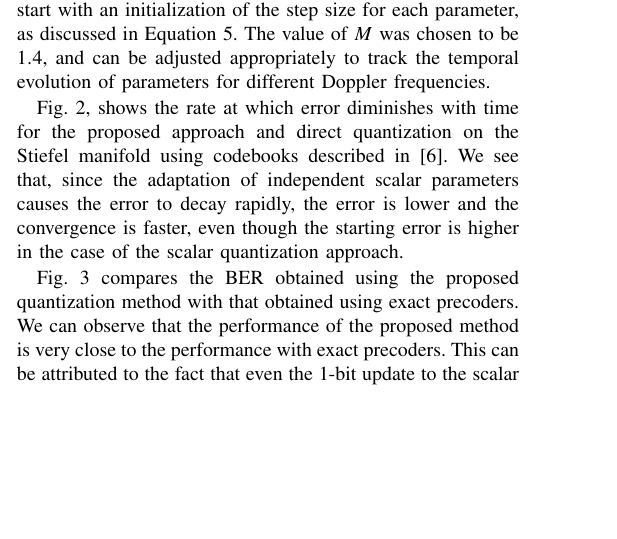
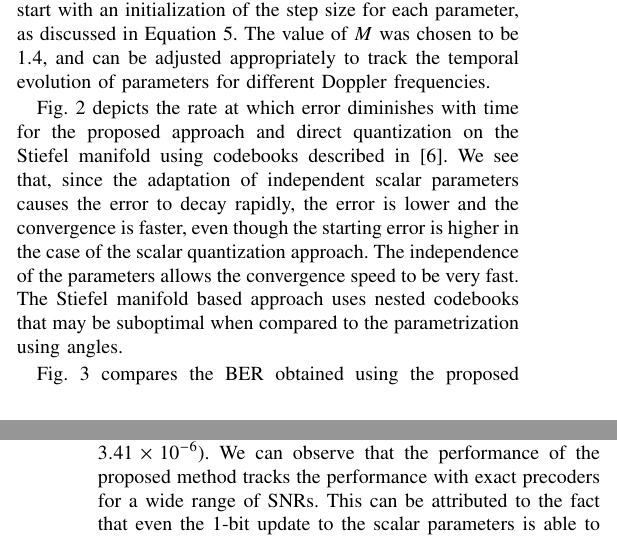
Before and after one commit to mohit-madan/limited-feedback-mimo, a LaTeX paper (paper/main.tex): part of one column of page 3 of 4 before the commit and two parts of the columns of pages 3 and 4 of 4 after it, the two joined at a grey line, cut so that both start at the same text, the shorter picture padded with empty space. Compiled offline with pdfLaTeX.

Commit message:
Add changes

```diff
--- a/paper/main.tex
+++ b/paper/main.tex
@@ -456,13 +456,16 @@ Equation~\ref{delta_eqn}. The value of $M$ was chosen to be $1.4$, and
 can be adjusted appropriately to track the temporal evolution of
 parameters for different Doppler frequencies.
 
-Fig.~\ref{fig:error_decay}, shows the rate at which error diminishes
+Fig.~\ref{fig:error_decay} depicts the rate at which error diminishes
 with time for the proposed approach and direct quantization on the
 Stiefel manifold using codebooks described
 in~\cite{Gupt1905:Predictive}. We see that, since the adaptation of
 independent scalar parameters causes the error to decay rapidly, the
 error is lower and the convergence is faster, even though the starting
-error is higher in the case of the scalar quantization approach.
+error is higher in the case of the scalar quantization approach. The
+independence of the parameters allows the convergence speed to be very
+fast. The Stiefel manifold based approach uses nested codebooks that
+may be suboptimal when compared to the parametrization using angles.
 
 \begin{figure}
 \includegraphics[width=0.5\textwidth]{images/qerror.pdf}
@@ -481,7 +484,9 @@ error is higher in the case of the scalar quantization approach.
 \end{figure}
 
 Fig.~\ref{fig:ber_ped} compares the BER obtained using the proposed
-quantization method with that obtained using exact precoders. We can
-observe that the performance of the proposed method is very close to
-the performance with exact precoders. This can be attributed to the
-fact that even the 1-bit update to the scalar parameters is able to
+quantization method with that obtained using exact precoders for a
+$4\times 2$ 1024 subcarrier system a slow fading
+($f_dT_s = 3.41 \times 10^{-6}$). We can observe that the performance
+of the proposed method tracks the performance with exact precoders for
+a wide range of SNRs. This can be attributed to the fact that even the
+1-bit update to the scalar parameters is able to approximate the
```
Also changed, not shown: paper/main.tex (25 more changed lines).
